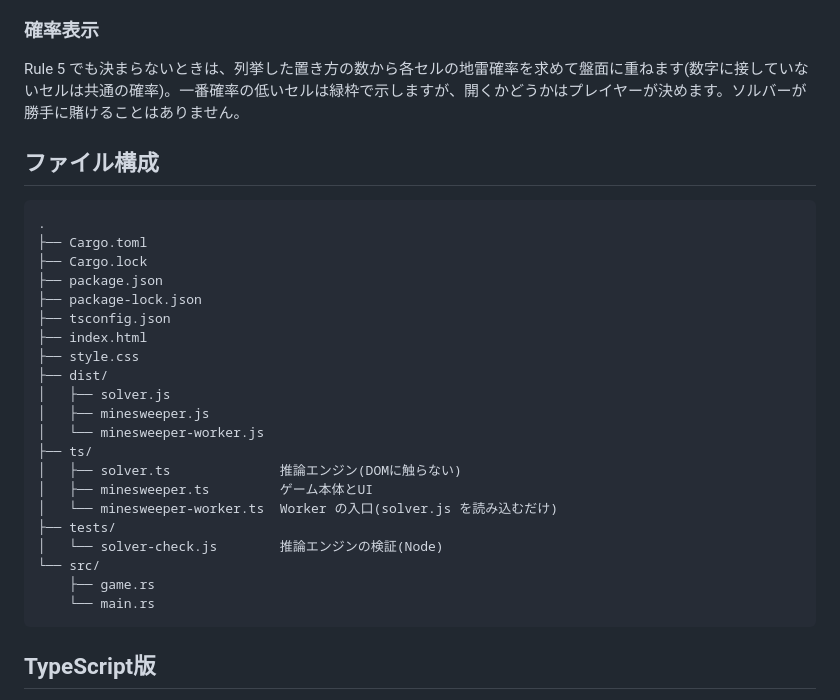
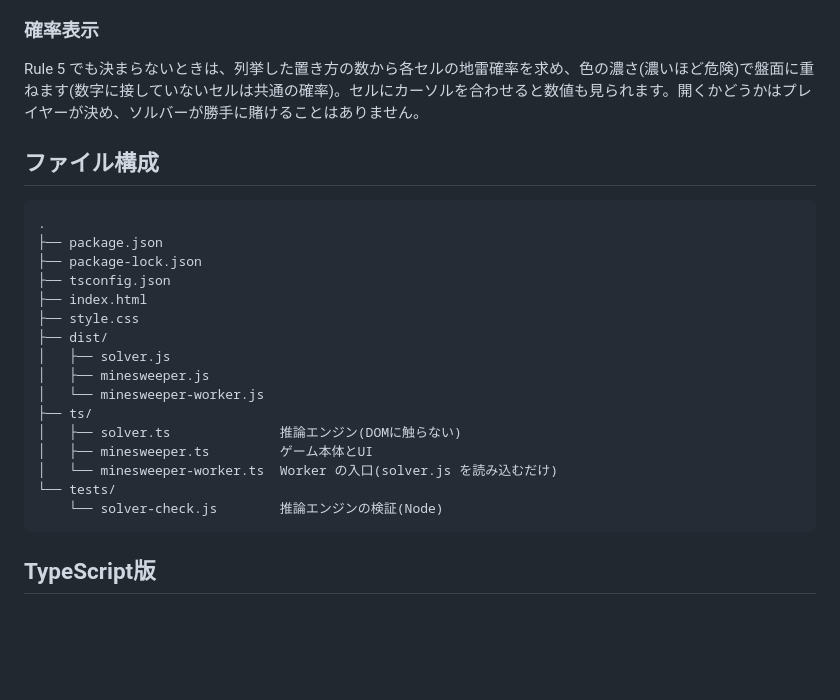
Before and after one commit to kobadaidesu/Minesweeper-solver, a Markdown page: README.md, the part around one of its changes. Drawn GitHub-style; blank space fills up the shorter version.

````diff
--- a/README.md
+++ b/README.md
@@ -99,14 +82,12 @@ Rule 1〜4 で止まったときだけ動きます。数字に接している未
 
 ### 確率表示
 
-Rule 5 でも決まらないときは、列挙した置き方の数から各セルの地雷確率を求めて盤面に重ねます(数字に接していないセルは共通の確率)。一番確率の低いセルは緑枠で示しますが、開くかどうかはプレイヤーが決めます。ソルバーが勝手に賭けることはありません。
+Rule 5 でも決まらないときは、列挙した置き方の数から各セルの地雷確率を求め、色の濃さ(濃いほど危険)で盤面に重ねます(数字に接していないセルは共通の確率)。セルにカーソルを合わせると数値も見られます。開くかどうかはプレイヤーが決め、ソルバーが勝手に賭けることはありません。
 
 ## ファイル構成
 
 ```text
 .
-├── Cargo.toml
-├── Cargo.lock
 ├── package.json
 ├── package-lock.json
 ├── tsconfig.json
@@ -120,11 +101,8 @@ Rule 5 でも決まらないときは、列挙した置き方の数から各セ
 │   ├── solver.ts              推論エンジン(DOMに触らない)
 │   ├── minesweeper.ts         ゲーム本体とUI
 │   └── minesweeper-worker.ts  Worker の入口(solver.js を読み込むだけ)
-├── tests/
-│   └── solver-check.js        推論エンジンの検証(Node)
-└── src/
-    ├── game.rs
-    └── main.rs
+└── tests/
+    └── solver-check.js        推論エンジンの検証(Node)
 ```
 
 ## TypeScript版
````
Also changed, not shown: other parts of README.md (+3 -28 lines).
